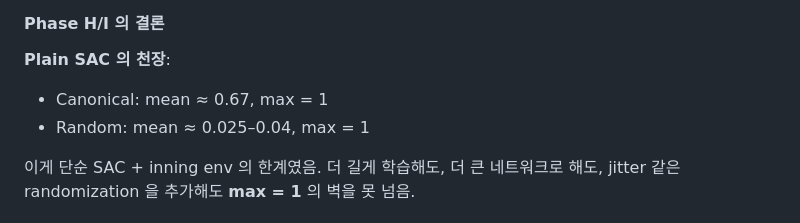
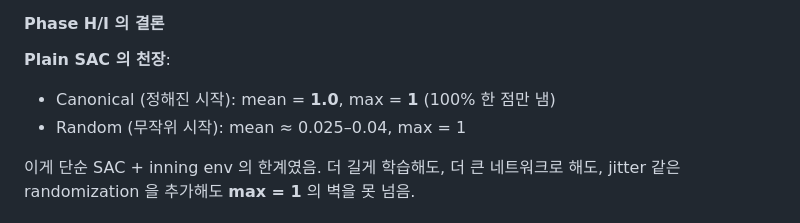
Before and after one commit to ohdoyoel/cs377-project, a Markdown page: REPORT.md, the part around one of its changes. Drawn GitHub-style.

```diff
--- a/REPORT.md
+++ b/REPORT.md
@@ -108,8 +123,8 @@ AlphaGo / MuZero 와 같은 패턴: 학습된 정책은 prior, 진짜 결정은
 #### Phase H/I 의 결론
 
 **Plain SAC 의 천장**:
-- Canonical: mean ≈ 0.67, max = 1
-- Random: mean ≈ 0.025–0.04, max = 1
+- Canonical (정해진 시작): mean = **1.0**, max = **1** (100% 한 점만 냄)
+- Random (무작위 시작): mean ≈ 0.025–0.04, max = 1
 
 이게 단순 SAC + inning env 의 한계였음. 더 길게 학습해도, 더 큰 네트워크로 해도, jitter 같은 randomization 을 추가해도 **max = 1** 의 벽을 못 넘음.
 
```
Also changed, not shown: other parts of REPORT.md (+28 -13 lines).
